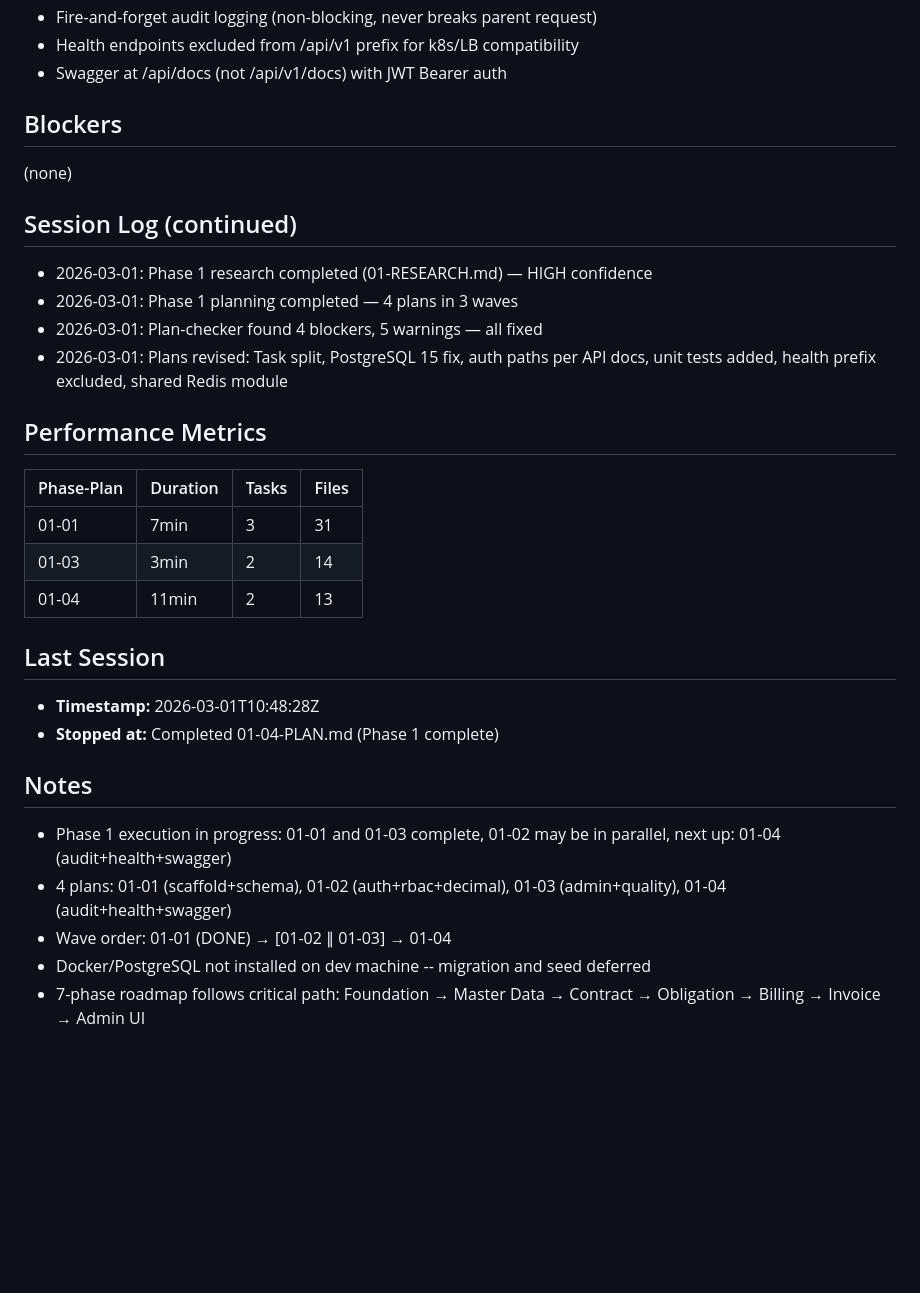
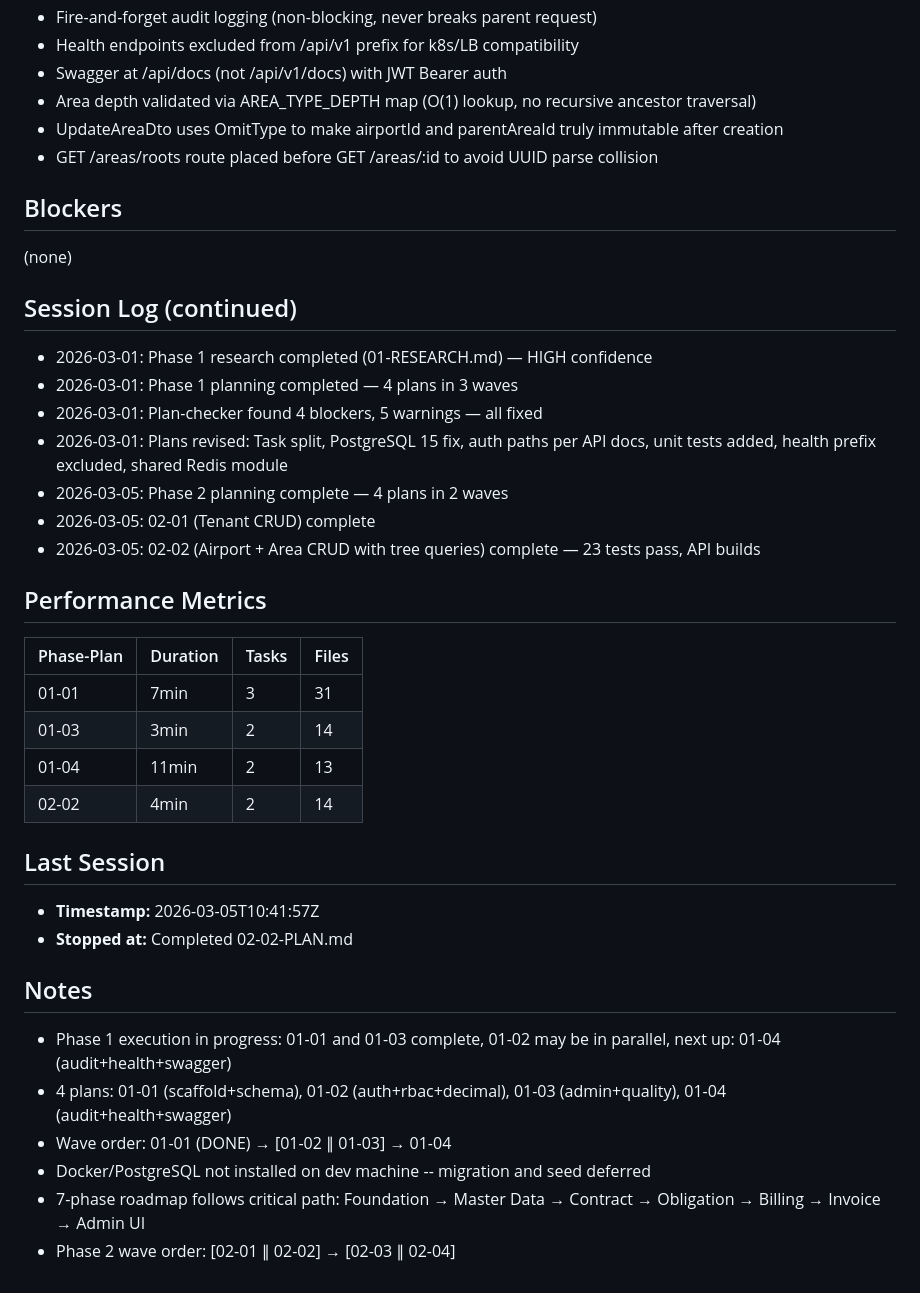
Before and after one commit to aslanmehmet306/cms-nonaero, a Markdown page: .planning/STATE.md, the part around one of its changes. Drawn GitHub-style; blank space fills up the shorter version.

```diff
--- a/.planning/STATE.md
+++ b/.planning/STATE.md
@@ -62,6 +63,9 @@ Plan 4 of 4 (COMPLETE)
 - Fire-and-forget audit logging (non-blocking, never breaks parent request)
 - Health endpoints excluded from /api/v1 prefix for k8s/LB compatibility
 - Swagger at /api/docs (not /api/v1/docs) with JWT Bearer auth
+- Area depth validated via AREA_TYPE_DEPTH map (O(1) lookup, no recursive ancestor traversal)
+- UpdateAreaDto uses OmitType to make airportId and parentAreaId truly immutable after creation
+- GET /areas/roots route placed before GET /areas/:id to avoid UUID parse collision
 
 ## Blockers
 
@@ -73,6 +77,9 @@ Plan 4 of 4 (COMPLETE)
 - 2026-03-01: Phase 1 planning completed — 4 plans in 3 waves
 - 2026-03-01: Plan-checker found 4 blockers, 5 warnings — all fixed
 - 2026-03-01: Plans revised: Task split, PostgreSQL 15 fix, auth paths per API docs, unit tests added, health prefix excluded, shared Redis module
+- 2026-03-05: Phase 2 planning complete — 4 plans in 2 waves
+- 2026-03-05: 02-01 (Tenant CRUD) complete
+- 2026-03-05: 02-02 (Airport + Area CRUD with tree queries) complete — 23 tests pass, API builds
 
 ## Performance Metrics
 
@@ -81,11 +88,12 @@ Plan 4 of 4 (COMPLETE)
 | 01-01      | 7min     | 3     | 31    |
 | 01-03      | 3min     | 2     | 14    |
 | 01-04      | 11min    | 2     | 13    |
+| 02-02      | 4min     | 2     | 14    |
 
 ## Last Session
 
-- **Timestamp:** 2026-03-01T10:48:28Z
-- **Stopped at:** Completed 01-04-PLAN.md (Phase 1 complete)
+- **Timestamp:** 2026-03-05T10:41:57Z
+- **Stopped at:** Completed 02-02-PLAN.md
 
 ## Notes
 
@@ -94,3 +102,4 @@ Plan 4 of 4 (COMPLETE)
 - Wave order: 01-01 (DONE) → [01-02 ∥ 01-03] → 01-04
 - Docker/PostgreSQL not installed on dev machine -- migration and seed deferred
 - 7-phase roadmap follows critical path: Foundation → Master Data → Contract → Obligation → Billing → Invoice → Admin UI
+- Phase 2 wave order: [02-01 ∥ 02-02] → [02-03 ∥ 02-04]
```
Also changed, not shown: other parts of .planning/STATE.md (+8 -7 lines), 1 other file.
